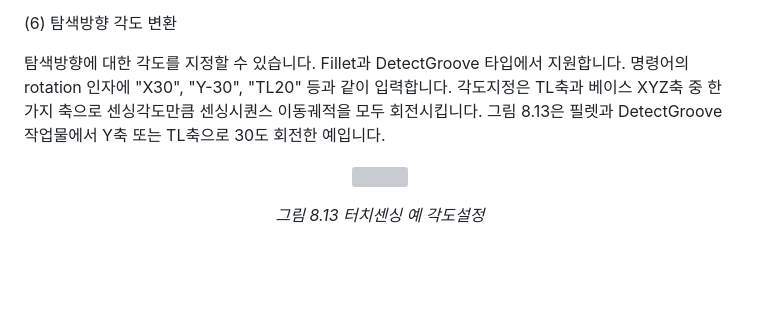
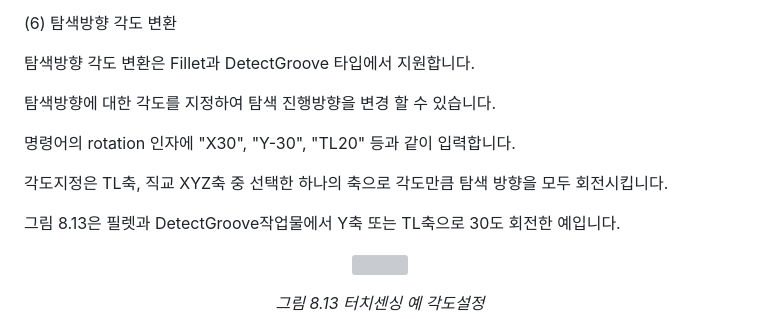
Before and after one commit to hyundai-robotics/doc-arc-weld, a Markdown page: 8_Application_function/2_Touch_sensing/README.md, the part around one of its changes. Drawn GitHub-style; blank space fills up the shorter version; grey boxes are pictures that could not be loaded.

```diff
--- a/8_Application_function/2_Touch_sensing/README.md
+++ b/8_Application_function/2_Touch_sensing/README.md
@@ -189,9 +185,14 @@ DetectGroove의 경우 하단센싱→상승량만큼 상승(후퇴거리 mm)→
 
 (6) 탐색방향 각도 변환
 
-탐색방향에 대한 각도를 지정할 수 있습니다. Fillet과 DetectGroove 타입에서 지원합니다.
+탐색방향 각도 변환은 Fillet과 DetectGroove 타입에서 지원합니다.
+
+탐색방향에 대한 각도를 지정하여 탐색 진행방향을 변경 할 수 있습니다.
+
 명령어의 rotation 인자에 "X30", "Y-30", "TL20" 등과 같이 입력합니다.
-각도지정은 TL축과 베이스 XYZ축 중 한가지 축으로 센싱각도만큼 센싱시퀀스 이동궤적을 모두 회전시킵니다.
+
+각도지정은 TL축, 직교 XYZ축 중 선택한 하나의 축으로 각도만큼 탐색 방향을 모두 회전시킵니다.
+
 그림 8.13은 필렛과 DetectGroove작업물에서 Y축 또는 TL축으로 30도 회전한 예입니다.
 
 <p align="center">
```
Also changed, not shown: other parts of 8_Application_function/2_Touch_sensing/README.md (+11 -15 lines), _assets/8_12.png, _assets/8_12_2.png (added), _assets/8_9.png.
